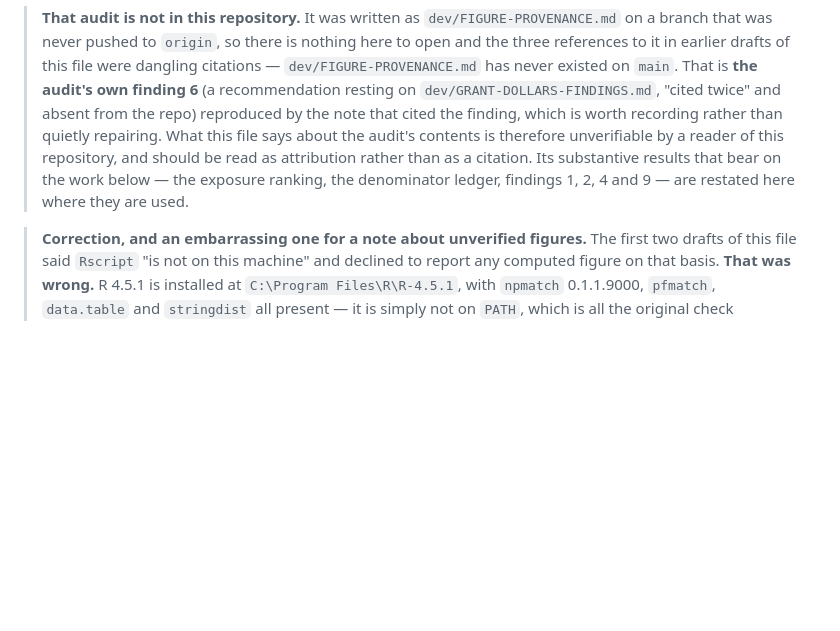
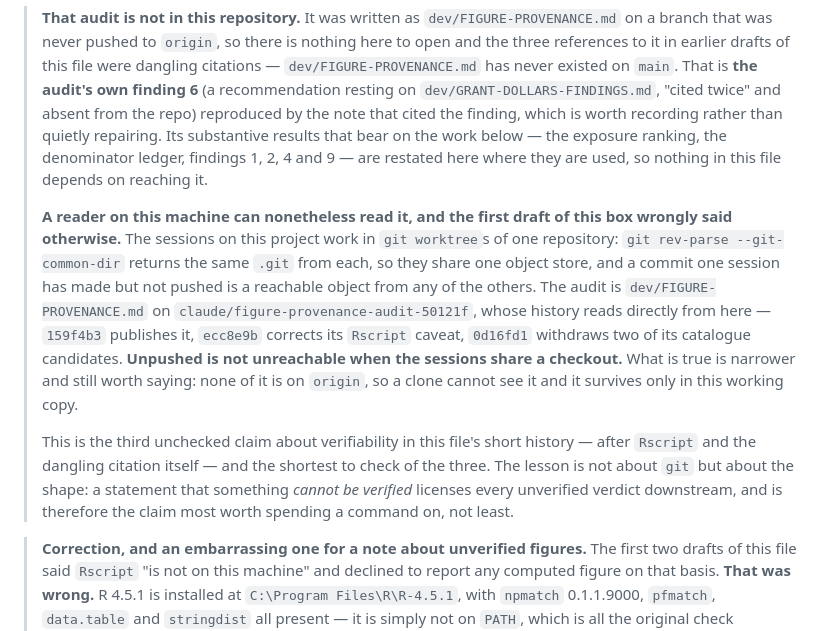
Before and after one commit to Nonprofit-Open-Data-Collective/pfmatch, a Markdown page: dev/METRIC-SHAPES.md, the part around the change. Rendered like a GitHub page; blank space fills up the shorter version.

Commit message:
"Unverifiable by a reader of this repository" was itself unverified
Third unchecked claim about verifiability in this note's history, after
the Rscript caveat and the dangling citation, and the shortest of the
three to check.

#33's box said what this file reports about the provenance audit "is
unverifiable by a reader of this repository". That is wrong for anyone
with this working copy. The sessions on this project work in git
worktrees of one repository -- git rev-parse --git-common-dir returns
the same .git from each -- so they share one object store, and a commit
another session has made but not pushed is a reachable object here.

Verified rather than asserted, this time. From this worktree:

  git cat-file -t 159f4b3   -> commit
  git cat-file -t ecc8e9b   -> commit
  git log claude/figure-provenance-audit-50121f

all resolve. 159f4b3 carries the caveat verbatim ("`Rscript` is not on
this machine, so even the side-effect-free scripts could not be
executed", line 742), ecc8e9b removes it under the title "Re-run what
could be run, and correct the audit's own wrong caveat" and attributes
the false conclusion to a `command -v Rscript` check, and 0d16fd1
withdraws two of its catalogue candidates. So the account of that
history in #33 was accurate, but it was held as another session's report
when it was checkable in one command.

What is true is narrower: none of it is on origin, so a clone cannot see
it and it survives only in this working copy. The box now says that
instead.

Unpushed is not unreachable when the sessions share a checkout, which is
worth knowing beyond this file. And the shape is the point rather than
the git: a statement that something CANNOT be verified licenses every
unverified verdict downstream, so it is the claim most worth spending a
command on, not least.

No figure changes.

Co-Authored-By: Claude Opus 5 <noreply@anthropic.com>

```diff
--- a/dev/METRIC-SHAPES.md
+++ b/dev/METRIC-SHAPES.md
@@ -31,11 +31,29 @@ below before they were looked for.
 > existed on `main`. That is **the audit's own finding 6** (a recommendation
 > resting on `dev/GRANT-DOLLARS-FINDINGS.md`, "cited twice" and absent from the
 > repo) reproduced by the note that cited the finding, which is worth recording
-> rather than quietly repairing. What this file says about the audit's contents
-> is therefore unverifiable by a reader of this repository, and should be read
-> as attribution rather than as a citation. Its substantive results that bear on
-> the work below — the exposure ranking, the denominator ledger, findings 1, 2,
-> 4 and 9 — are restated here where they are used.
+> rather than quietly repairing. Its substantive results that bear on the work
+> below — the exposure ranking, the denominator ledger, findings 1, 2, 4 and 9
+> — are restated here where they are used, so nothing in this file depends on
+> reaching it.
+>
+> **A reader on this machine can nonetheless read it, and the first draft of
+> this box wrongly said otherwise.** The sessions on this project work in
+> `git worktree`s of one repository: `git rev-parse --git-common-dir` returns
+> the same `.git` from each, so they share one object store, and a commit one
+> session has made but not pushed is a reachable object from any of the others.
+> The audit is `dev/FIGURE-PROVENANCE.md` on `claude/figure-provenance-audit-50121f`,
+> whose history reads directly from here — `159f4b3` publishes it, `ecc8e9b`
+> corrects its `Rscript` caveat, `0d16fd1` withdraws two of its catalogue
+> candidates. **Unpushed is not unreachable when the sessions share a
+> checkout.** What is true is narrower and still worth saying: none of it is on
+> `origin`, so a clone cannot see it and it survives only in this working copy.
+>
+> This is the third unchecked claim about verifiability in this file's short
+> history — after `Rscript` and the dangling citation itself — and the shortest
+> to check of the three. The lesson is not about `git` but about the shape: a
+> statement that something *cannot be verified* licenses every unverified
+> verdict downstream, and is therefore the claim most worth spending a command
+> on, not least.
 
 > **Correction, and an embarrassing one for a note about unverified figures.**
 > The first two drafts of this file said `Rscript` "is not on this machine" and
```
